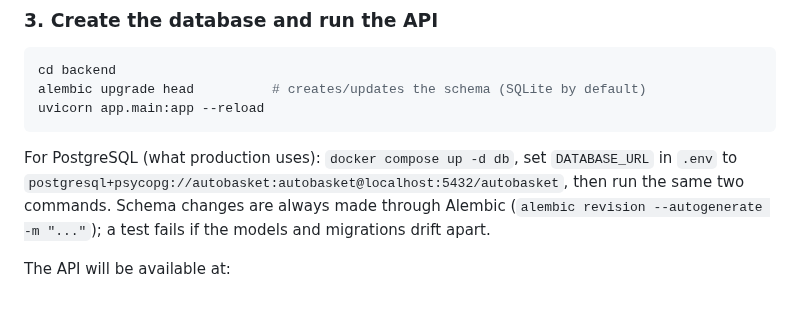
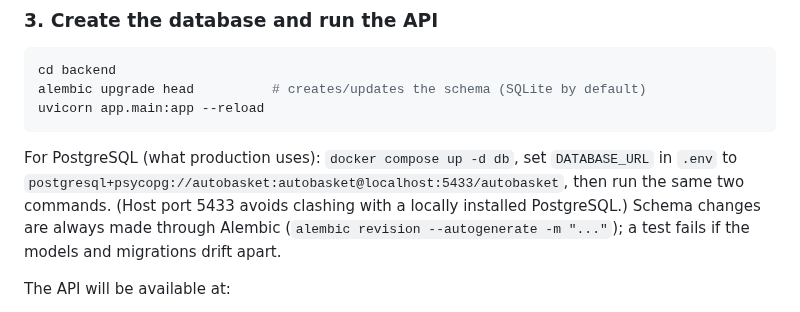
Before and after one commit to RayonBiswas/Autobasket2.0, a Markdown page: README.md, the part around one of its changes. GitHub-like rendering.

````diff
--- a/README.md
+++ b/README.md
@@ -60,7 +60,8 @@ uvicorn app.main:app --reload
 ```
 
 For PostgreSQL (what production uses): `docker compose up -d db`, set `DATABASE_URL` in `.env` to
-`postgresql+psycopg://autobasket:autobasket@localhost:5432/autobasket`, then run the same two commands.
+`postgresql+psycopg://autobasket:autobasket@localhost:5433/autobasket`, then run the same two commands.
+(Host port 5433 avoids clashing with a locally installed PostgreSQL.)
 Schema changes are always made through Alembic (`alembic revision --autogenerate -m "..."`); a test fails if the
 models and migrations drift apart.
 
````
Also changed, not shown: other parts of README.md (+29 -4 lines), docs/screenshots/phase-2-dashboard.png (added), docs/screenshots/phase-2-order.png (added), 5 other files.
